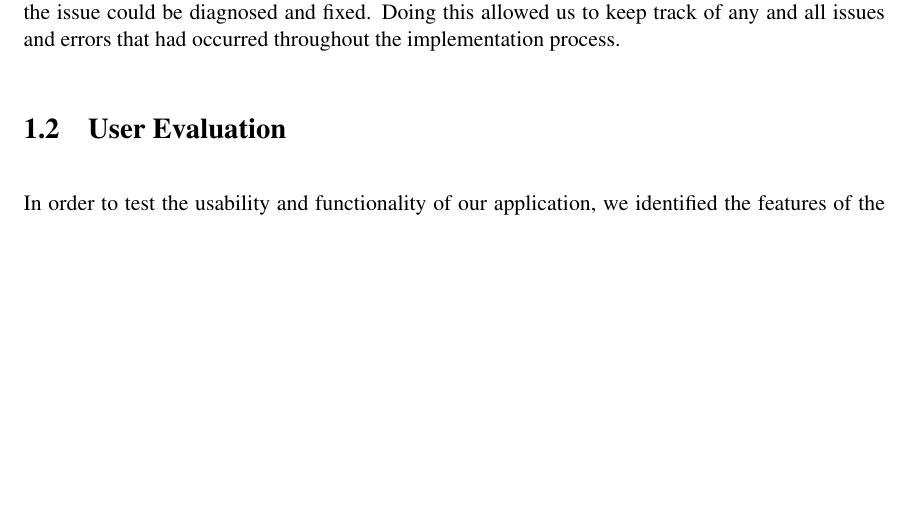
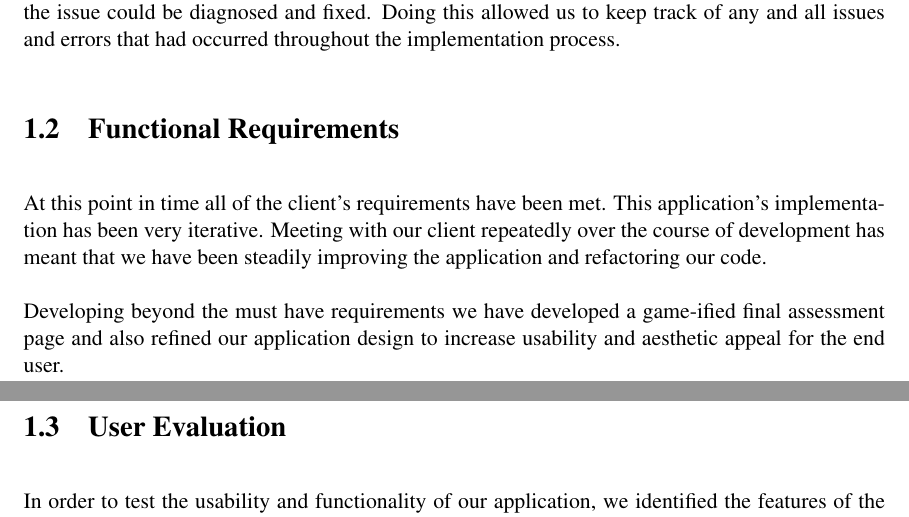
Before and after one commit to Stringsy/team-project, a LaTeX thesis (Dissertation/Evaluation.tex): part of page 3 of 9 before the commit and two parts of pages 3 and 4 of 9 after it, the two joined at a grey line, cut so that both start at the same text, the shorter picture padded with empty space. Compiled offline with pdfLaTeX.

Commit message:
Included Functional Requirements

```diff
--- a/Dissertation/Evaluation.tex
+++ b/Dissertation/Evaluation.tex
@@ -37,7 +37,22 @@ Firstly, we created a test log in which we added the feature tested, the date it
 
 For testing our application, we simply tested each new feature as they were implemented. After running the application to see if the new feature worked as expected, we then tested it with the previous feature already implemented to ensure that they didn't conflict or cause the application to crash.
 
-If an error was detected or the feature caused the application to crash, this was documented in the test log and was raised as an issue on the teams GitHub. It was then assigned to a developer so that the issue could be diagnosed and fixed. Doing this allowed us to keep track of any and all issues and errors that had occurred throughout the implementation process.
+If an error was detected or the feature caused the application to
+crash, this was documented in the test log and was raised as an issue
+on the teams GitHub. It was then assigned to a developer so that the
+issue could be diagnosed and fixed. Doing this allowed us to keep
+track of any and all issues and errors that had occurred throughout
+the implementation process.
+
+\section{Functional Requirements}
+
+At this point in time all of the client's requirements have been met. This application's implementation has been very iterative.
+Meeting with our client repeatedly over the course of development has meant that we have been steadily improving the application and refactoring our code.
+\newline
+\newline
+Developing beyond the must have requirements we have developed a game-ified final assessment page and also refined our application design to increase usability and aesthetic appeal for the end user.
+
+
 
 
 \section{User Evaluation}
```
Also changed, not shown: Dissertation/Evaluation.pdf.
